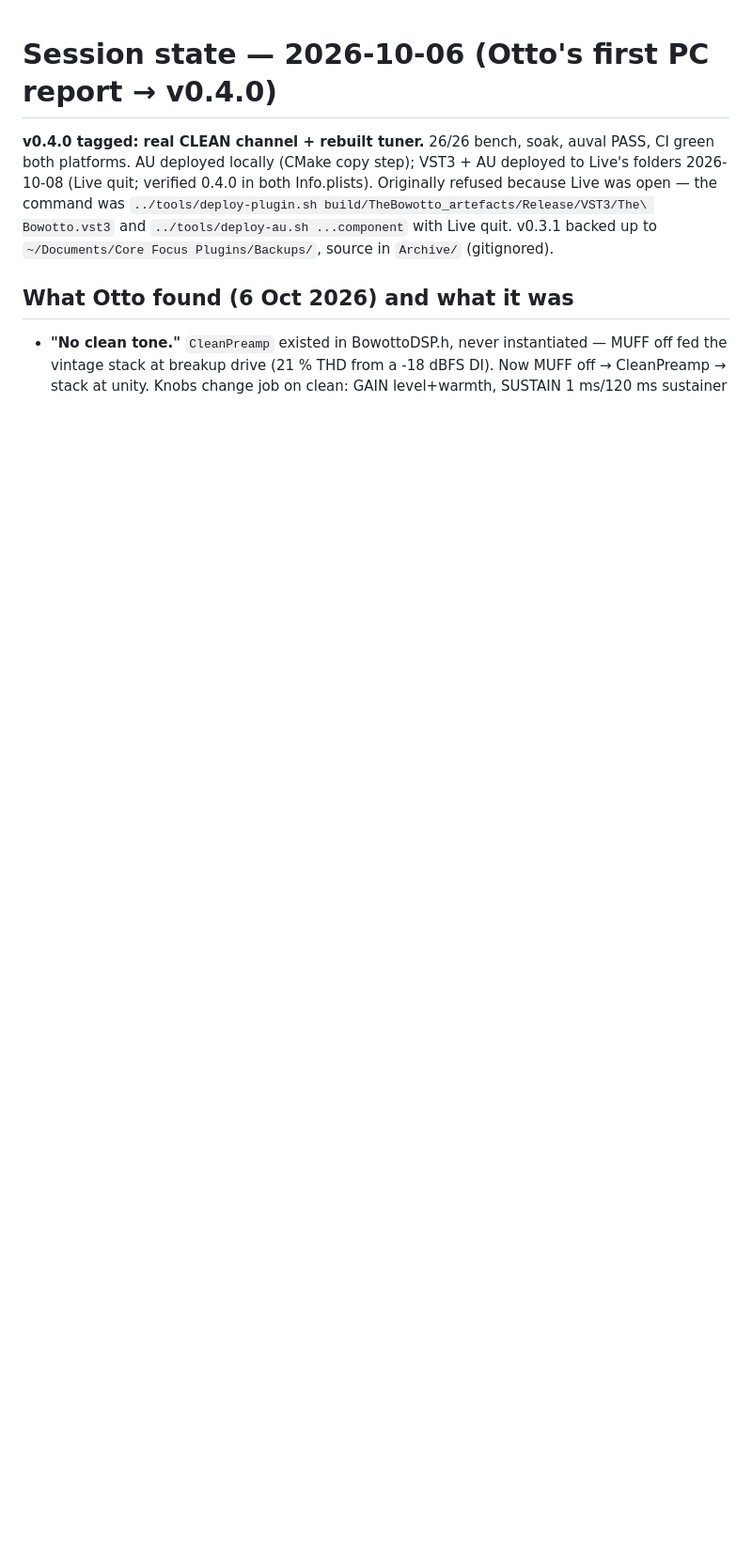
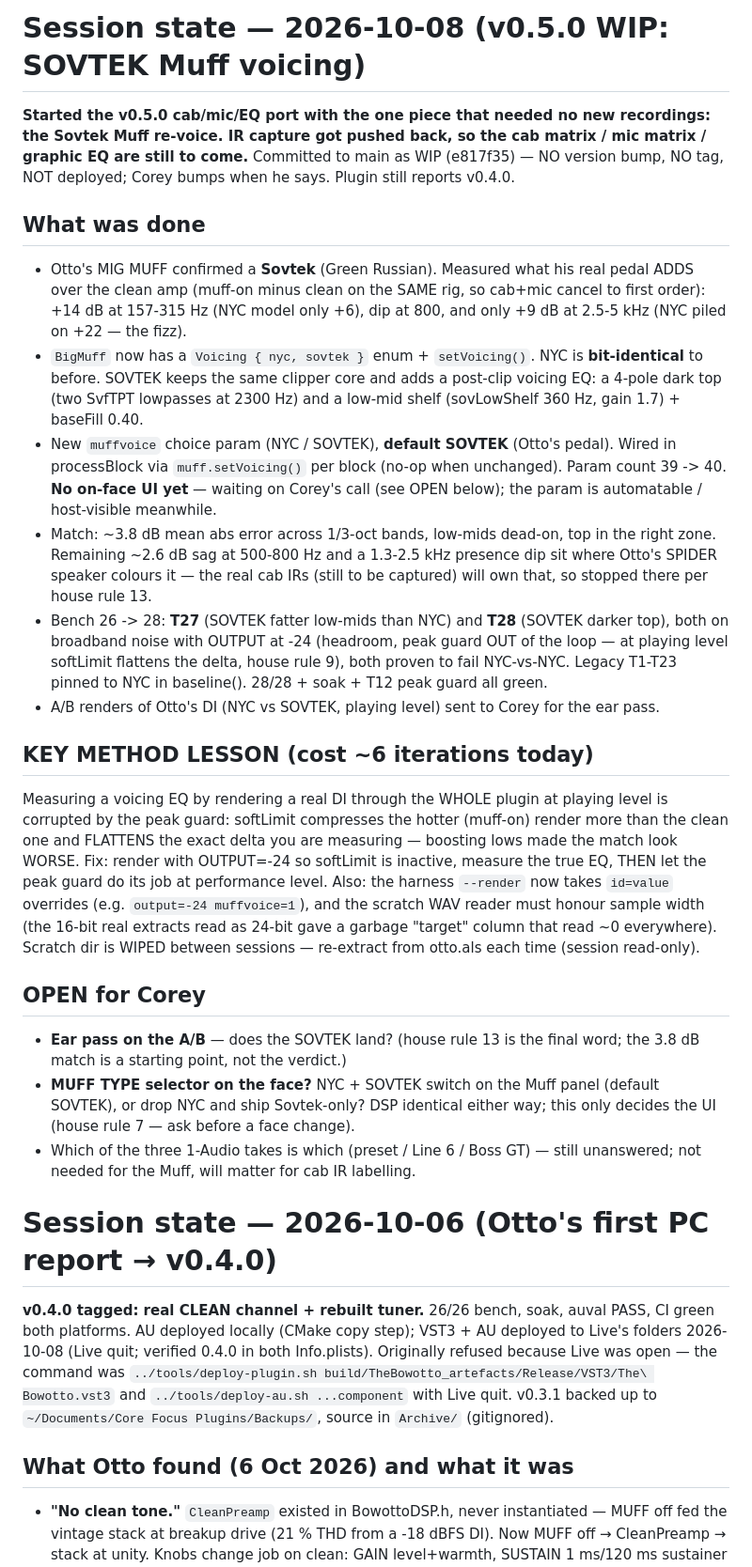
Before and after one commit to COREFOCUSnz/BOWOTTO, a Markdown page: docs/session-state.md, the part around the change. Shown at 94% size. GitHub-like rendering; blank space fills up the shorter version.

Commit message:
Session state: v0.5.0 WIP Sovtek voicing + the peak-guard measurement lesson
Co-Authored-By: Claude Opus 4.8 <noreply@anthropic.com>

```diff
--- a/docs/session-state.md
+++ b/docs/session-state.md
@@ -1,3 +1,57 @@
+# Session state — 2026-10-08 (v0.5.0 WIP: SOVTEK Muff voicing)
+
+**Started the v0.5.0 cab/mic/EQ port with the one piece that needed no new
+recordings: the Sovtek Muff re-voice. IR capture got pushed back, so the cab
+matrix / mic matrix / graphic EQ are still to come.** Committed to main as
+WIP (e817f35) — NO version bump, NO tag, NOT deployed; Corey bumps when he
+says. Plugin still reports v0.4.0.
+
+## What was done
+- Otto's MIG MUFF confirmed a **Sovtek** (Green Russian). Measured what his
+  real pedal ADDS over the clean amp (muff-on minus clean on the SAME rig, so
+  cab+mic cancel to first order): +14 dB at 157-315 Hz (NYC model only +6),
+  dip at 800, and only +9 dB at 2.5-5 kHz (NYC piled on +22 — the fizz).
+- `BigMuff` now has a `Voicing { nyc, sovtek }` enum + `setVoicing()`. NYC is
+  **bit-identical** to before. SOVTEK keeps the same clipper core and adds a
+  post-clip voicing EQ: a 4-pole dark top (two SvfTPT lowpasses at 2300 Hz)
+  and a low-mid shelf (sovLowShelf 360 Hz, gain 1.7) + baseFill 0.40.
+- New `muffvoice` choice param (NYC / SOVTEK), **default SOVTEK** (Otto's
+  pedal). Wired in processBlock via `muff.setVoicing()` per block (no-op when
+  unchanged). Param count 39 -> 40. **No on-face UI yet** — waiting on Corey's
+  call (see OPEN below); the param is automatable / host-visible meanwhile.
+- Match: ~3.8 dB mean abs error across 1/3-oct bands, low-mids dead-on, top
+  in the right zone. Remaining ~2.6 dB sag at 500-800 Hz and a 1.3-2.5 kHz
+  presence dip sit where Otto's SPIDER speaker colours it — the real cab IRs
+  (still to be captured) will own that, so stopped there per house rule 13.
+- Bench 26 -> 28: **T27** (SOVTEK fatter low-mids than NYC) and **T28**
+  (SOVTEK darker top), both on broadband noise with OUTPUT at -24 (headroom,
+  peak guard OUT of the loop — at playing level softLimit flattens the delta,
+  house rule 9), both proven to fail NYC-vs-NYC. Legacy T1-T23 pinned to NYC
+  in baseline(). 28/28 + soak + T12 peak guard all green.
+- A/B renders of Otto's DI (NYC vs SOVTEK, playing level) sent to Corey for
+  the ear pass.
+
+## KEY METHOD LESSON (cost ~6 iterations today)
+Measuring a voicing EQ by rendering a real DI through the WHOLE plugin at
+playing level is corrupted by the peak guard: softLimit compresses the hotter
+(muff-on) render more than the clean one and FLATTENS the exact delta you are
+measuring — boosting lows made the match look WORSE. Fix: render with
+OUTPUT=-24 so softLimit is inactive, measure the true EQ, THEN let the peak
+guard do its job at performance level. Also: the harness `--render` now takes
+`id=value` overrides (e.g. `output=-24 muffvoice=1`), and the scratch WAV
+reader must honour sample width (the 16-bit real extracts read as 24-bit gave
+a garbage "target" column that read ~0 everywhere). Scratch dir is WIPED
+between sessions — re-extract from otto.als each time (session read-only).
+
+## OPEN for Corey
+- **Ear pass on the A/B** — does the SOVTEK land? (house rule 13 is the final
+  word; the 3.8 dB match is a starting point, not the verdict.)
+- **MUFF TYPE selector on the face?** NYC + SOVTEK switch on the Muff panel
+  (default SOVTEK), or drop NYC and ship Sovtek-only? DSP identical either
+  way; this only decides the UI (house rule 7 — ask before a face change).
+- Which of the three 1-Audio takes is which (preset / Line 6 / Boss GT) —
+  still unanswered; not needed for the Muff, will matter for cab IR labelling.
+
 # Session state — 2026-10-06 (Otto's first PC report → v0.4.0)
 
 **v0.4.0 tagged: real CLEAN channel + rebuilt tuner.** 26/26 bench, soak,
```
